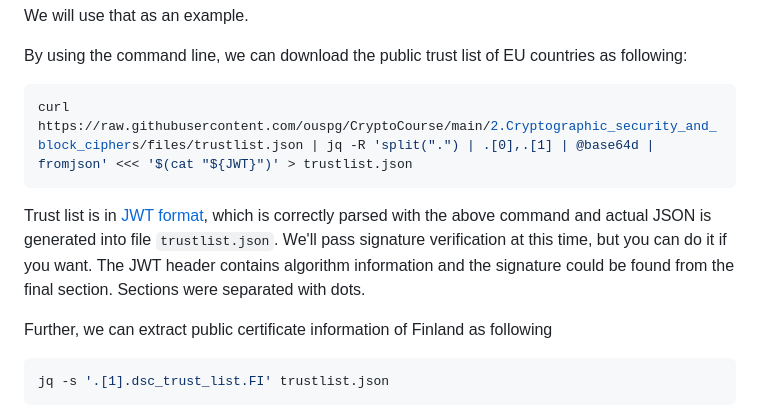
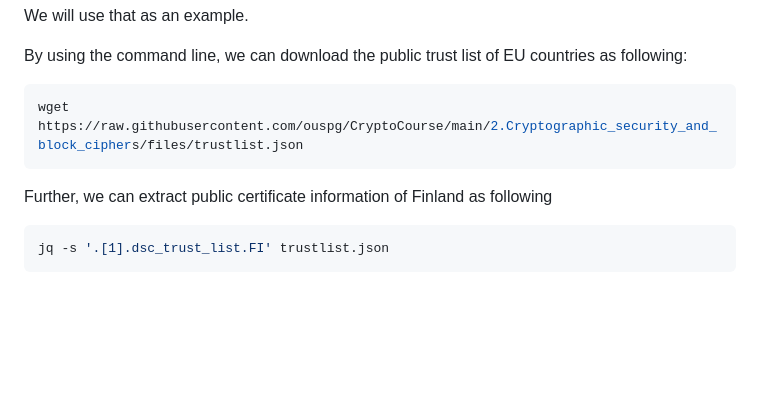
Before and after one commit to ouspg/CryptoCourse, a Markdown page: 2.Cryptographic_security_and_block_ciphers/README.md, the part around the change. GitHub-like rendering; blank space fills up the shorter version.

Commit message:
Remove JWT format parsing as current version is already json

````diff
--- a/2.Cryptographic_security_and_block_ciphers/README.md
+++ b/2.Cryptographic_security_and_block_ciphers/README.md
@@ -146,10 +146,8 @@ We will use that as an example.
 
 By using the command line, we can download the public trust list of EU countries as following:
 ```console
-curl https://raw.githubusercontent.com/ouspg/CryptoCourse/main/2.Cryptographic_security_and_block_ciphers/files/trustlist.json | jq -R 'split(".") | .[0],.[1] | @base64d | fromjson' <<< '$(cat "${JWT}")' > trustlist.json
+wget https://raw.githubusercontent.com/ouspg/CryptoCourse/main/2.Cryptographic_security_and_block_ciphers/files/trustlist.json
 ```
-Trust list is in [JWT format](https://jwt.io/), which is correctly parsed with the above command and actual JSON is generated into file `trustlist.json`.
-We'll pass signature verification at this time, but you can do it if you want. The JWT header contains algorithm information and the signature could be found from the final section. Sections were separated with dots.
 
 Further, we can extract public certificate information of Finland as following
 ```console
````
